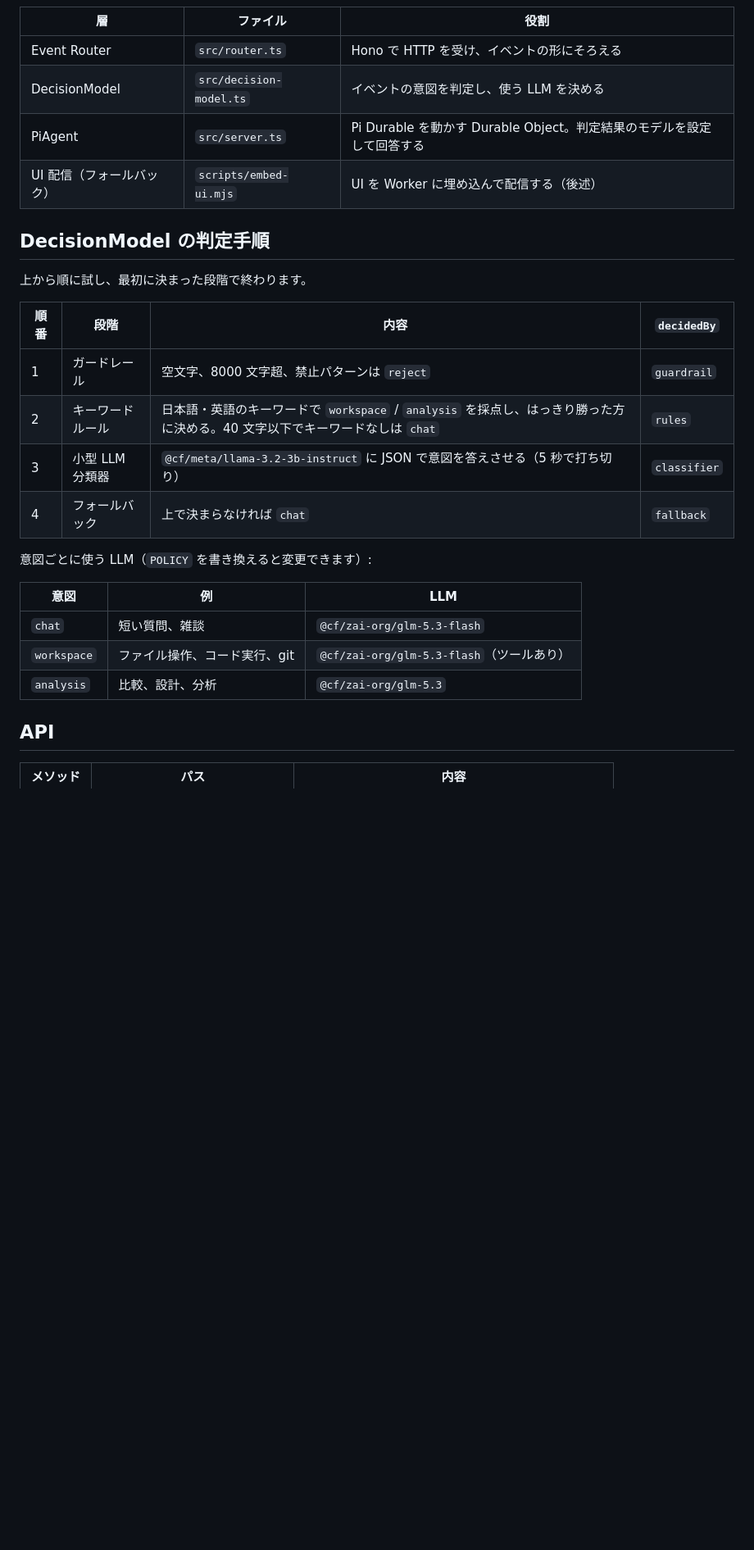
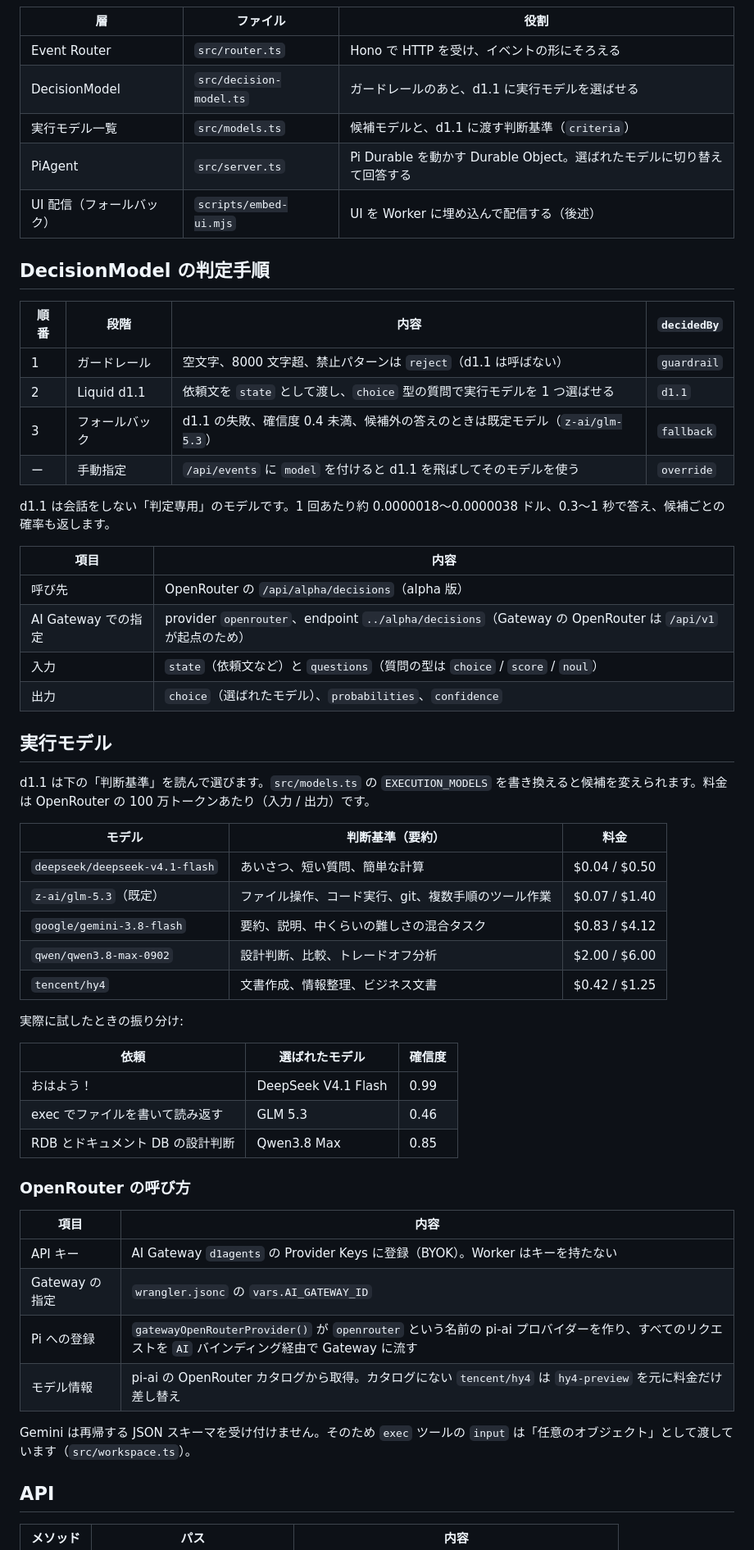
Before and after one commit to YuSa0-6/PiDurableAgents, a Markdown page: README.md, the part around one of its changes. Shown at 82% size. Rendered like a GitHub page; blank space fills up the shorter version.

```diff
--- a/README.md
+++ b/README.md
@@ -26,28 +27,59 @@ flowchart LR
 | 層 | ファイル | 役割 |
 | --- | --- | --- |
 | Event Router | `src/router.ts` | Hono で HTTP を受け、イベントの形にそろえる |
-| DecisionModel | `src/decision-model.ts` | イベントの意図を判定し、使う LLM を決める |
-| PiAgent | `src/server.ts` | Pi Durable を動かす Durable Object。判定結果のモデルを設定して回答する |
+| DecisionModel | `src/decision-model.ts` | ガードレールのあと、d1.1 に実行モデルを選ばせる |
+| 実行モデル一覧 | `src/models.ts` | 候補モデルと、d1.1 に渡す判断基準（`criteria`） |
+| PiAgent | `src/server.ts` | Pi Durable を動かす Durable Object。選ばれたモデルに切り替えて回答する |
 | UI 配信（フォールバック） | `scripts/embed-ui.mjs` | UI を Worker に埋め込んで配信する（後述） |
 
 ## DecisionModel の判定手順
 
-上から順に試し、最初に決まった段階で終わります。
-
 | 順番 | 段階 | 内容 | `decidedBy` |
 | --- | --- | --- | --- |
-| 1 | ガードレール | 空文字、8000 文字超、禁止パターンは `reject` | `guardrail` |
-| 2 | キーワードルール | 日本語・英語のキーワードで `workspace` / `analysis` を採点し、はっきり勝った方に決める。40 文字以下でキーワードなしは `chat` | `rules` |
-| 3 | 小型 LLM 分類器 | `@cf/meta/llama-3.2-3b-instruct` に JSON で意図を答えさせる（5 秒で打ち切り） | `classifier` |
-| 4 | フォールバック | 上で決まらなければ `chat` | `fallback` |
+| 1 | ガードレール | 空文字、8000 文字超、禁止パターンは `reject`（d1.1 は呼ばない） | `guardrail` |
+| 2 | Liquid d1.1 | 依頼文を `state` として渡し、`choice` 型の質問で実行モデルを 1 つ選ばせる | `d1.1` |
+| 3 | フォールバック | d1.1 の失敗、確信度 0.4 未満、候補外の答えのときは既定モデル（`z-ai/glm-5.3`） | `fallback` |
+| ー | 手動指定 | `/api/events` に `model` を付けると d1.1 を飛ばしてそのモデルを使う | `override` |
 
-意図ごとに使う LLM（`POLICY` を書き換えると変更できます）:
+d1.1 は会話をしない「判定専用」のモデルです。1 回あたり約 0.0000018〜0.0000038 ドル、0.3〜1 秒で答え、候補ごとの確率も返します。
 
-| 意図 | 例 | LLM |
+| 項目 | 内容 |
+| --- | --- |
+| 呼び先 | OpenRouter の `/api/alpha/decisions`（alpha 版） |
+| AI Gateway での指定 | provider `openrouter`、endpoint `../alpha/decisions`（Gateway の OpenRouter は `/api/v1` が起点のため） |
+| 入力 | `state`（依頼文など）と `questions`（質問の型は `choice` / `score` / `noul`） |
+| 出力 | `choice`（選ばれたモデル）、`probabilities`、`confidence` |
+
+## 実行モデル
+
+d1.1 は下の「判断基準」を読んで選びます。`src/models.ts` の `EXECUTION_MODELS` を書き換えると候補を変えられます。料金は OpenRouter の 100 万トークンあたり（入力 / 出力）です。
+
+| モデル | 判断基準（要約） | 料金 |
 | --- | --- | --- |
-| `chat` | 短い質問、雑談 | `@cf/zai-org/glm-5.3-flash` |
-| `workspace` | ファイル操作、コード実行、git | `@cf/zai-org/glm-5.3-flash`（ツールあり） |
-| `analysis` | 比較、設計、分析 | `@cf/zai-org/glm-5.3` |
+| `deepseek/deepseek-v4.1-flash` | あいさつ、短い質問、簡単な計算 | $0.04 / $0.50 |
+| `z-ai/glm-5.3`（既定） | ファイル操作、コード実行、git、複数手順のツール作業 | $0.07 / $1.40 |
+| `google/gemini-3.8-flash` | 要約、説明、中くらいの難しさの混合タスク | $0.83 / $4.12 |
+| `qwen/qwen3.8-max-0902` | 設計判断、比較、トレードオフ分析 | $2.00 / $6.00 |
+| `tencent/hy4` | 文書作成、情報整理、ビジネス文書 | $0.42 / $1.25 |
+
+実際に試したときの振り分け:
+
+| 依頼 | 選ばれたモデル | 確信度 |
+| --- | --- | --- |
+| おはよう！ | DeepSeek V4.1 Flash | 0.99 |
+| exec でファイルを書いて読み返す | GLM 5.3 | 0.46 |
+| RDB とドキュメント DB の設計判断 | Qwen3.8 Max | 0.85 |
+
+### OpenRouter の呼び方
+
+| 項目 | 内容 |
+| --- | --- |
+| API キー | AI Gateway `d1agents` の Provider Keys に登録（BYOK）。Worker はキーを持たない |
+| Gateway の指定 | `wrangler.jsonc` の `vars.AI_GATEWAY_ID` |
+| Pi への登録 | `gatewayOpenRouterProvider()` が `openrouter` という名前の pi-ai プロバイダーを作り、すべてのリクエストを `AI` バインディング経由で Gateway に流す |
+| モデル情報 | pi-ai の OpenRouter カタログから取得。カタログにない `tencent/hy4` は `hy4-preview` を元に料金だけ差し替え |
+
+Gemini は再帰する JSON スキーマを受け付けません。そのため `exec` ツールの `input` は「任意のオブジェクト」として渡しています（`src/workspace.ts`）。
 
 ## API
 
```
Also changed, not shown: other parts of README.md (+21 -11 lines), docs/ui.png, 10 other files.
